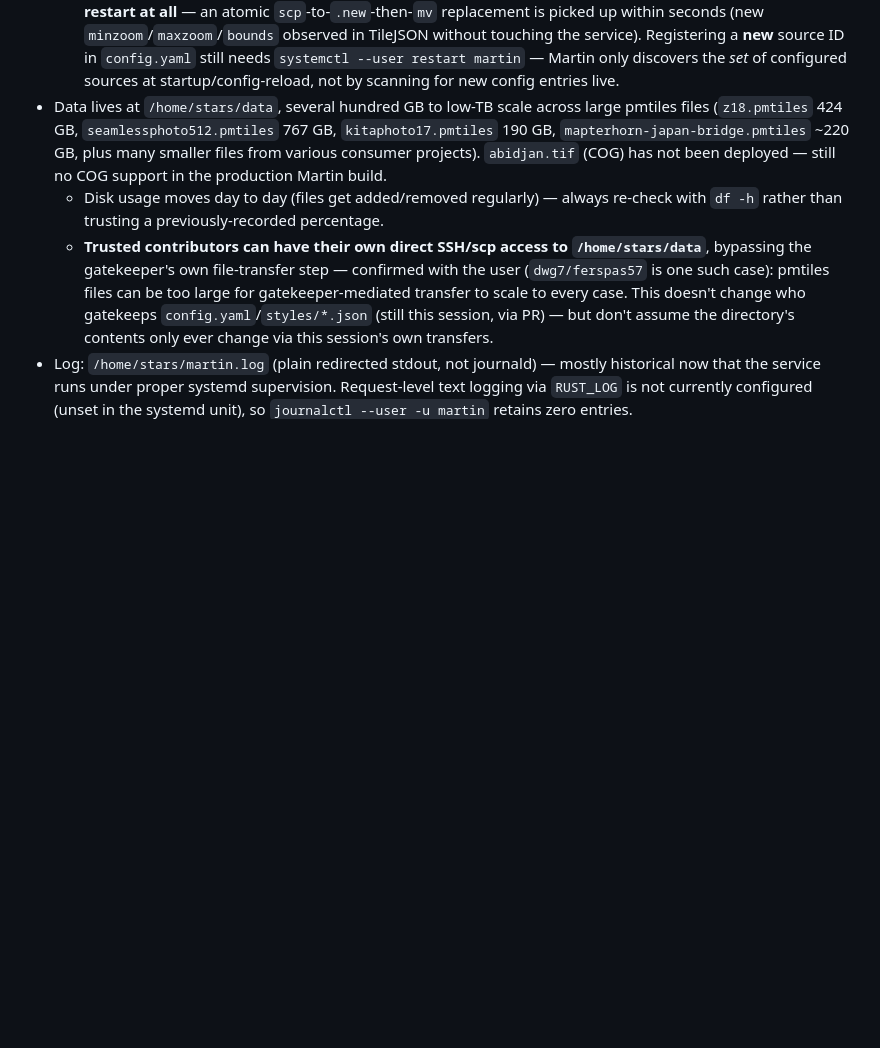
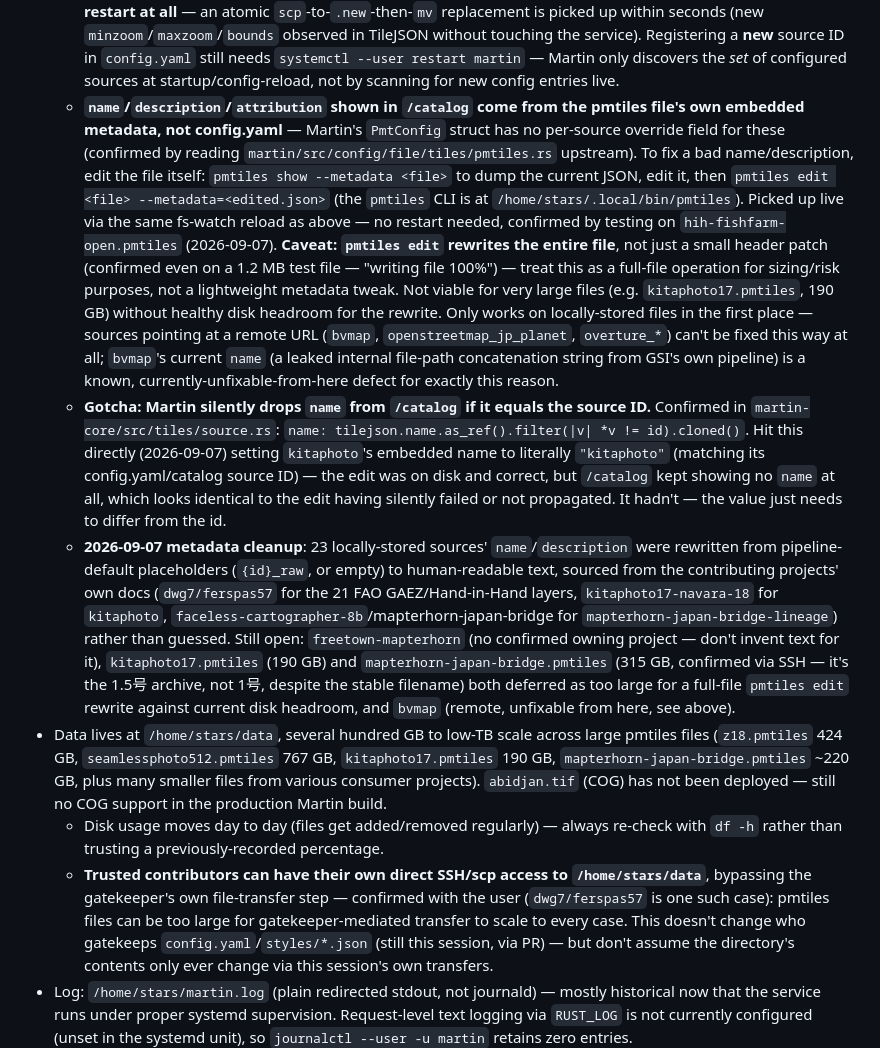
Before and after one commit to hfu/stars, a Markdown page: docs/KNOWN_FACTS.md, the part around the change. Rendered like a GitHub page; blank space fills up the shorter version.

Commit message:
Document pmtiles metadata cleanup and Martin's name==id filter gotcha
23 locally-stored sources had their embedded name/description rewritten
from pipeline-default placeholders to human-readable text sourced from the
contributing projects themselves (ferspas57, kitaphoto17-navara-18,
mapterhorn-japan-bridge), not guessed. Also records a real gotcha hit along
the way: Martin drops `name` from /catalog entirely when it equals the
source id (martin-core/src/tiles/source.rs), which looks identical to an
edit having silently failed.

Co-Authored-By: Claude Sonnet 5 <noreply@anthropic.com>

```diff
--- a/docs/KNOWN_FACTS.md
+++ b/docs/KNOWN_FACTS.md
@@ -85,6 +85,41 @@ a change to that ongoing convention.
     Registering a **new** source ID in `config.yaml` still needs
     `systemctl --user restart martin` — Martin only discovers the *set* of configured
     sources at startup/config-reload, not by scanning for new config entries live.
+  - **`name`/`description`/`attribution` shown in `/catalog` come from the pmtiles file's
+    own embedded metadata, not config.yaml** — Martin's `PmtConfig` struct has no
+    per-source override field for these (confirmed by reading
+    `martin/src/config/file/tiles/pmtiles.rs` upstream). To fix a bad name/description,
+    edit the file itself: `pmtiles show --metadata <file>` to dump the current JSON,
+    edit it, then `pmtiles edit <file> --metadata=<edited.json>` (the `pmtiles` CLI is at
+    `/home/stars/.local/bin/pmtiles`). Picked up live via the same fs-watch reload as
+    above — no restart needed, confirmed by testing on `hih-fishfarm-open.pmtiles`
+    (2026-09-07). **Caveat: `pmtiles edit` rewrites the entire file**, not just a small
+    header patch (confirmed even on a 1.2 MB test file — "writing file 100%") — treat
+    this as a full-file operation for sizing/risk purposes, not a lightweight metadata
+    tweak. Not viable for very large files (e.g. `kitaphoto17.pmtiles`, 190 GB) without
+    healthy disk headroom for the rewrite. Only works on locally-stored files in the
+    first place — sources pointing at a remote URL (`bvmap`, `openstreetmap_jp_planet`,
+    `overture_*`) can't be fixed this way at all; `bvmap`'s current `name` (a leaked
+    internal file-path concatenation string from GSI's own pipeline) is a known,
+    currently-unfixable-from-here defect for exactly this reason.
+  - **Gotcha: Martin silently drops `name` from `/catalog` if it equals the source ID.**
+    Confirmed in `martin-core/src/tiles/source.rs`:
+    `name: tilejson.name.as_ref().filter(|v| *v != id).cloned()`. Hit this directly
+    (2026-09-07) setting `kitaphoto`'s embedded name to literally `"kitaphoto"` (matching
+    its config.yaml/catalog source ID) — the edit was on disk and correct, but `/catalog`
+    kept showing no `name` at all, which looks identical to the edit having silently
+    failed or not propagated. It hadn't — the value just needs to differ from the id.
+  - **2026-09-07 metadata cleanup**: 23 locally-stored sources' `name`/`description` were
+    rewritten from pipeline-default placeholders (`{id}_raw`, or empty) to human-readable
+    text, sourced from the contributing projects' own docs (`dwg7/ferspas57` for the 21
+    FAO GAEZ/Hand-in-Hand layers, `kitaphoto17-navara-18` for `kitaphoto`,
+    `faceless-cartographer-8b`/mapterhorn-japan-bridge for
+    `mapterhorn-japan-bridge-lineage`) rather than guessed. Still open: `freetown-mapterhorn`
+    (no confirmed owning project — don't invent text for it), `kitaphoto17.pmtiles` (190 GB)
+    and `mapterhorn-japan-bridge.pmtiles` (315 GB, confirmed via SSH — it's the 1.5号
+    archive, not 1号, despite the stable filename) both deferred as too large for a
+    full-file `pmtiles edit` rewrite against current disk headroom, and `bvmap` (remote,
+    unfixable from here, see above).
 - Data lives at `/home/stars/data`, several hundred GB to low-TB scale across large
   pmtiles files (`z18.pmtiles` 424 GB, `seamlessphoto512.pmtiles` 767 GB,
   `kitaphoto17.pmtiles` 190 GB, `mapterhorn-japan-bridge.pmtiles` ~220 GB, plus many
```
